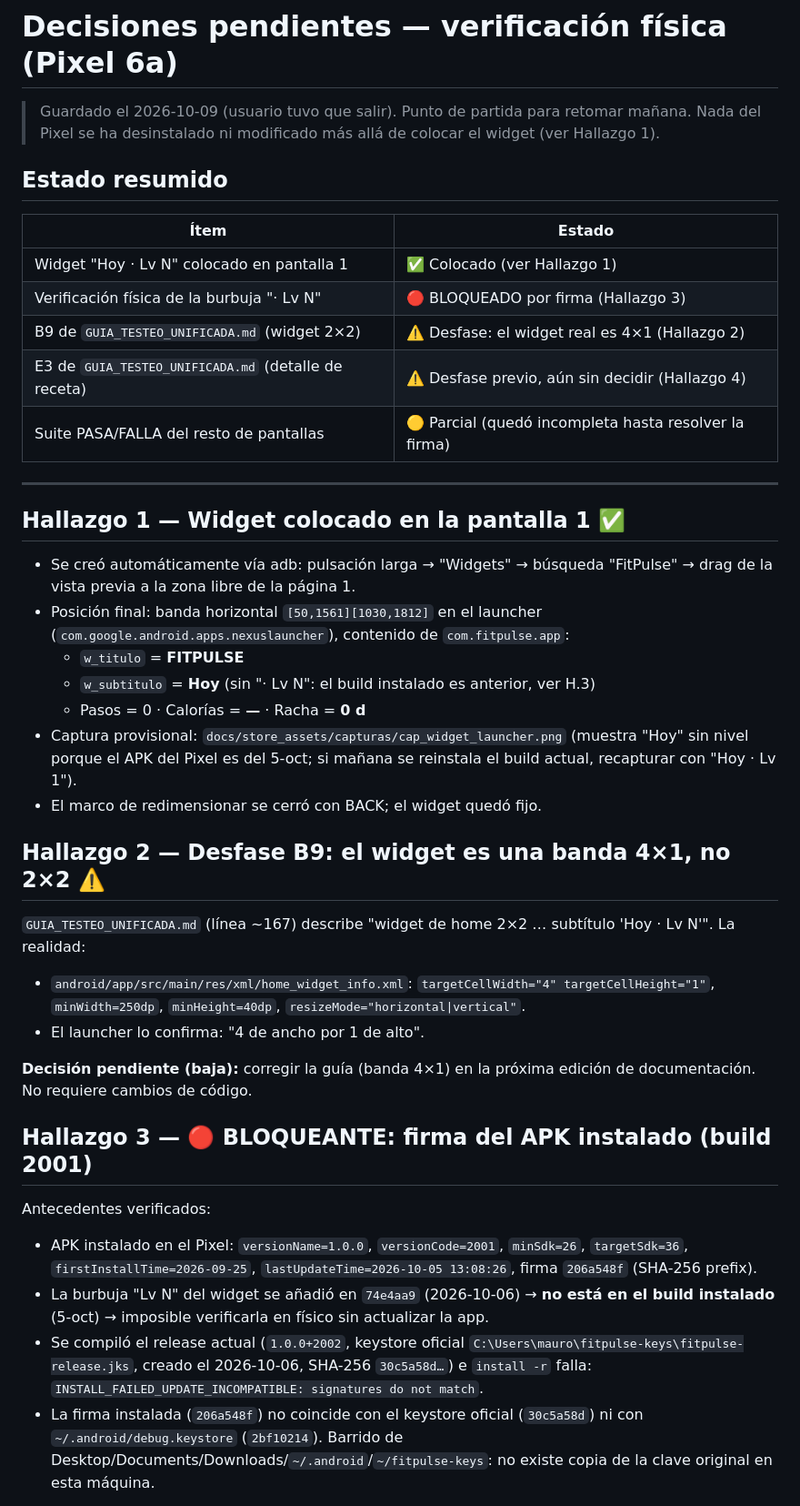
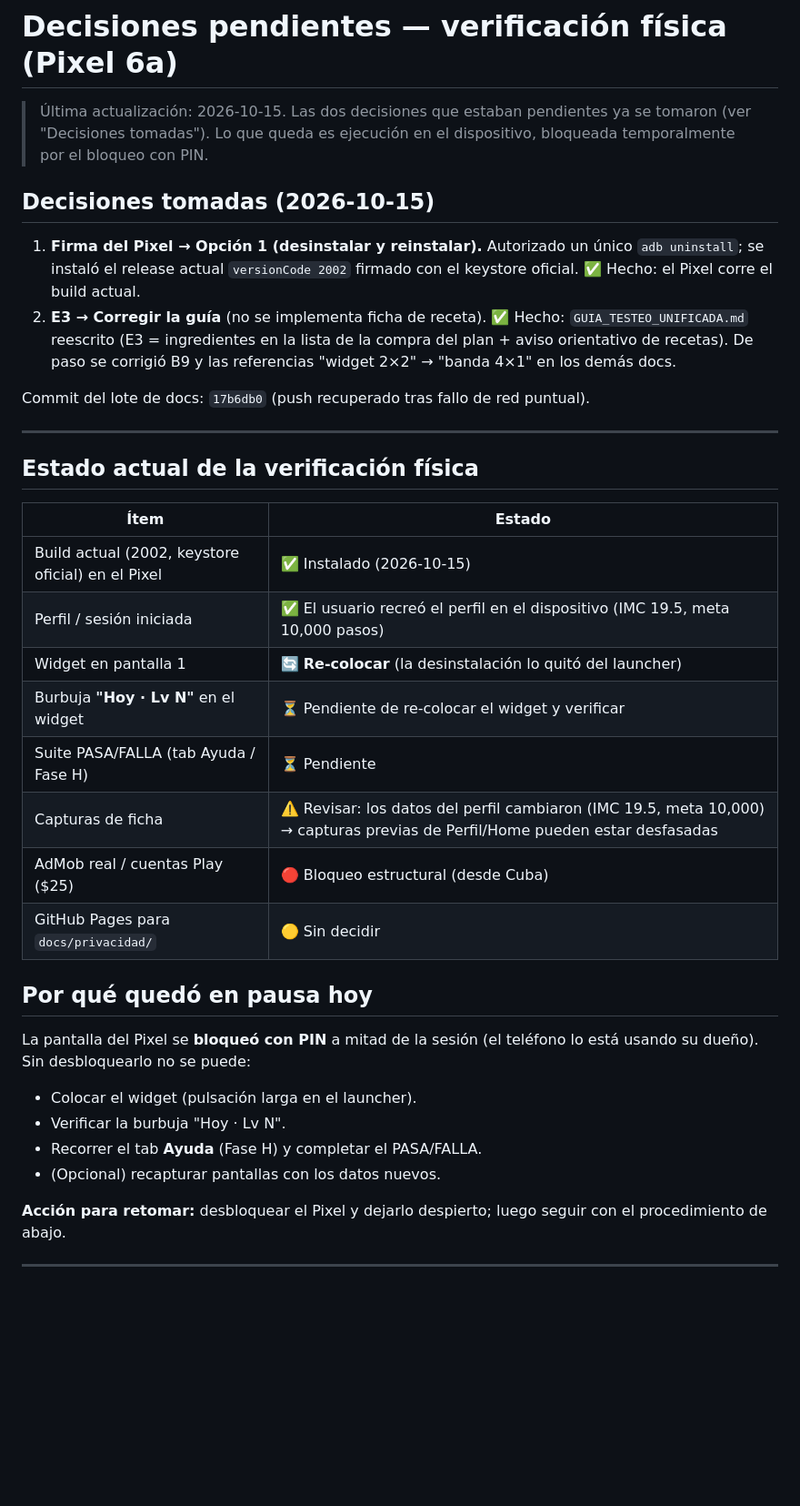
Before and after one commit to maurodev22/FitPulse, a Markdown page: docs/DECISIONES_PENDIENTES.md, the part around one of its changes. Shown at 91% size. GitHub-like rendering; blank space fills up the shorter version.

Commit message:
docs: actualizar decisiones pendientes (firma resuelta con reinstalacion 2002, E3 corregido; queda verificar widget al desbloquear el Pixel)

```diff
--- a/docs/DECISIONES_PENDIENTES.md
+++ b/docs/DECISIONES_PENDIENTES.md
@@ -1,64 +1,47 @@
 # Decisiones pendientes — verificación física (Pixel 6a)
 
-> Guardado el 2026-10-09 (usuario tuvo que salir). Punto de partida para
-> retomar mañana. Nada del Pixel se ha desinstalado ni modificado más allá de
-> colocar el widget (ver Hallazgo 1).
+> Última actualización: 2026-10-15. Las dos decisiones que estaban pendientes
+> ya se tomaron (ver "Decisiones tomadas"). Lo que queda es ejecución en el
+> dispositivo, bloqueada temporalmente por el bloqueo con PIN.
 
-## Estado resumido
+## Decisiones tomadas (2026-10-15)
+
+1. **Firma del Pixel → Opción 1 (desinstalar y reinstalar).** Autorizado un
+   único `adb uninstall`; se instaló el release actual `versionCode 2002`
+   firmado con el keystore oficial. ✅ Hecho: el Pixel corre el build actual.
+2. **E3 → Corregir la guía** (no se implementa ficha de receta). ✅ Hecho:
+   `GUIA_TESTEO_UNIFICADA.md` reescrito (E3 = ingredientes en la lista de la
+   compra del plan + aviso orientativo de recetas). De paso se corrigió B9 y
+   las referencias "widget 2×2" → "banda 4×1" en los demás docs.
+
+Commit del lote de docs: `17b6db0` (push recuperado tras fallo de red puntual).
+
+---
+
+## Estado actual de la verificación física
 
 | Ítem | Estado |
 |---|---|
-| Widget "Hoy · Lv N" colocado en pantalla 1 | ✅ Colocado (ver Hallazgo 1) |
-| Verificación física de la burbuja "· Lv N" | 🔴 BLOQUEADO por firma (Hallazgo 3) |
-| B9 de `GUIA_TESTEO_UNIFICADA.md` (widget 2×2) | ⚠️ Desfase: el widget real es 4×1 (Hallazgo 2) |
-| E3 de `GUIA_TESTEO_UNIFICADA.md` (detalle de receta) | ⚠️ Desfase previo, aún sin decidir (Hallazgo 4) |
-| Suite PASA/FALLA del resto de pantallas | 🟡 Parcial (quedó incompleta hasta resolver la firma) |
+| Build actual (2002, keystore oficial) en el Pixel | ✅ Instalado (2026-10-15) |
+| Perfil / sesión iniciada | ✅ El usuario recreó el perfil en el dispositivo (IMC 19.5, meta 10,000 pasos) |
+| Widget en pantalla 1 | 🔄 **Re-colocar** (la desinstalación lo quitó del launcher) |
+| Burbuja **"Hoy · Lv N"** en el widget | ⏳ Pendiente de re-colocar el widget y verificar |
+| Suite PASA/FALLA (tab Ayuda / Fase H) | ⏳ Pendiente |
+| Capturas de ficha | ⚠️ Revisar: los datos del perfil cambiaron (IMC 19.5, meta 10,000) → capturas previas de Perfil/Home pueden estar desfasadas |
+| AdMob real / cuentas Play ($25) | 🔴 Bloqueo estructural (desde Cuba) |
+| GitHub Pages para `docs/privacidad/` | 🟡 Sin decidir |
+
+## Por qué quedó en pausa hoy
+
+La pantalla del Pixel se **bloqueó con PIN** a mitad de la sesión (el teléfono
+lo está usando su dueño). Sin desbloquearlo no se puede:
+- Colocar el widget (pulsación larga en el launcher).
+- Verificar la burbuja "Hoy · Lv N".
+- Recorrer el tab **Ayuda** (Fase H) y completar el PASA/FALLA.
+- (Opcional) recapturar pantallas con los datos nuevos.
+
+**Acción para retomar:** desbloquear el Pixel y dejarlo despierto; luego seguir
+con el procedimiento de abajo.
 
 ---
 
-## Hallazgo 1 — Widget colocado en la pantalla 1 ✅
-
-- Se creó automáticamente vía adb: pulsación larga → "Widgets" → búsqueda
-  "FitPulse" → drag de la vista previa a la zona libre de la página 1.
-- Posición final: banda horizontal `[50,1561][1030,1812]` en el launcher
-  (`com.google.android.apps.nexuslauncher`), contenido de `com.fitpulse.app`:
-  - `w_titulo` = **FITPULSE**
-  - `w_subtitulo` = **Hoy** (sin "· Lv N": el build instalado es anterior, ver H.3)
-  - Pasos = 0 · Calorías = **—** · Racha = **0 d**
-- Captura provisional: `docs/store_assets/capturas/cap_widget_launcher.png`
-  (muestra "Hoy" sin nivel porque el APK del Pixel es del 5-oct; si mañana se
-  reinstala el build actual, recapturar con "Hoy · Lv 1").
-- El marco de redimensionar se cerró con BACK; el widget quedó fijo.
-
-## Hallazgo 2 — Desfase B9: el widget es una banda 4×1, no 2×2 ⚠️
-
-`GUIA_TESTEO_UNIFICADA.md` (línea ~167) describe "widget de home 2×2 … subtítulo
-'Hoy · Lv N'". La realidad:
-
-- `android/app/src/main/res/xml/home_widget_info.xml`:
-  `targetCellWidth="4" targetCellHeight="1"`, `minWidth=250dp`, `minHeight=40dp`,
-  `resizeMode="horizontal|vertical"`.
-- El launcher lo confirma: "4 de ancho por 1 de alto".
-
-**Decisión pendiente (baja):** corregir la guía (banda 4×1) en la próxima
-edición de documentación. No requiere cambios de código.
-
-## Hallazgo 3 — 🔴 BLOQUEANTE: firma del APK instalado (build 2001)
-
-Antecedentes verificados:
-
-- APK instalado en el Pixel: `versionName=1.0.0`, `versionCode=2001`,
-  `minSdk=26`, `targetSdk=36`, `firstInstallTime=2026-09-25`,
-  `lastUpdateTime=2026-10-05 13:08:26`, firma `206a548f` (SHA-256 prefix).
-- La burbuja "Lv N" del widget se añadió en `74e4aa9` (2026-10-06) →
-  **no está en el build instalado** (5-oct) → imposible verificarla en físico
-  sin actualizar la app.
-- Se compiló el release actual (`1.0.0+2002`, keystore oficial
-  `C:\Users\mauro\fitpulse-keys\fitpulse-release.jks`, creado el 2026-10-06,
-  SHA-256 `30c5a58d…`) e `install -r` falla:
-  `INSTALL_FAILED_UPDATE_INCOMPATIBLE: signatures do not match`.
-- La firma instalada (`206a548f`) no coincide con el keystore oficial
-  (`30c5a58d`) ni con `~/.android/debug.keystore` (`2bf10214`). Barrido de
-  Desktop/Documents/Downloads/`~/.android`/`~/fitpulse-keys`: no existe copia
-  de la clave original en esta máquina.
-
```
Also changed, not shown: other parts of docs/DECISIONES_PENDIENTES.md (+33 -47 lines).
